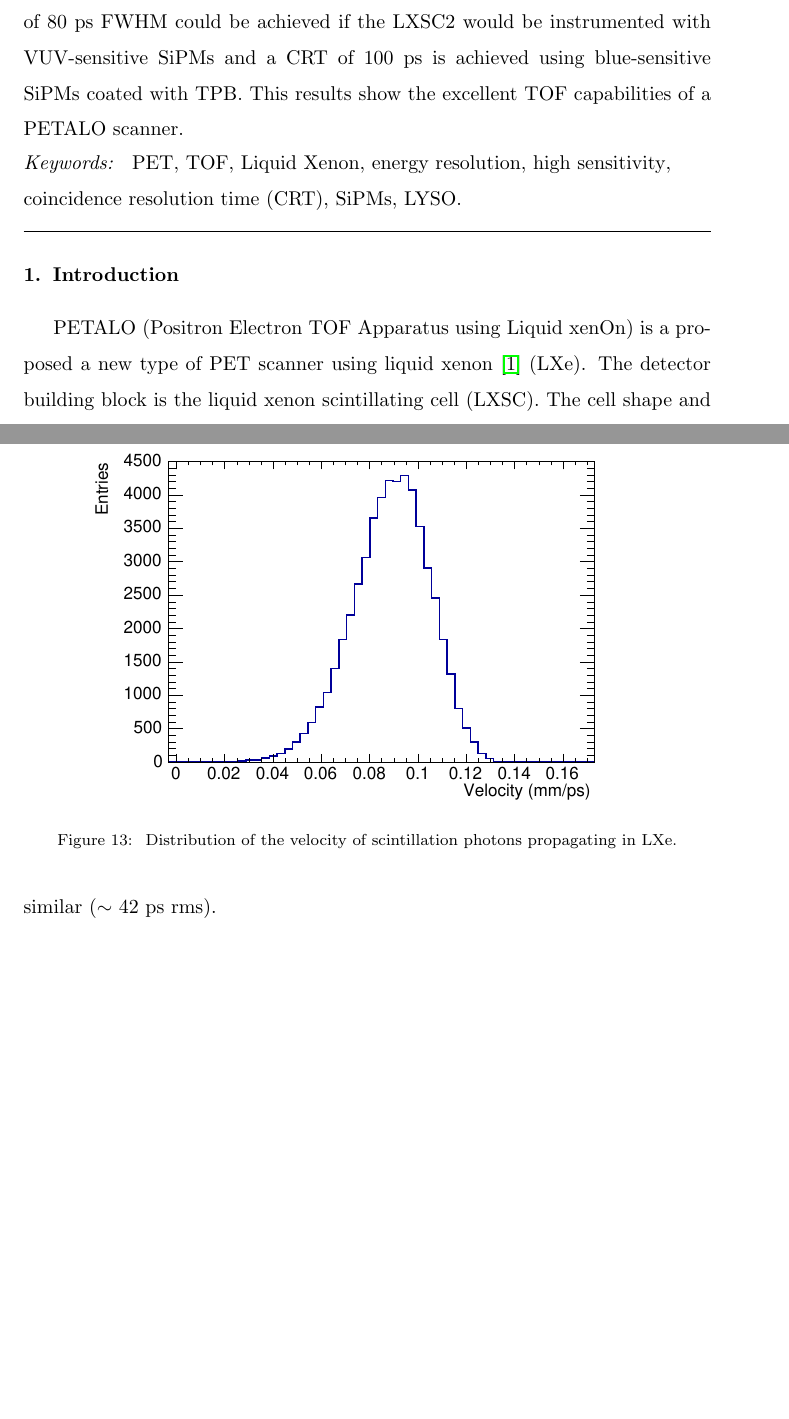
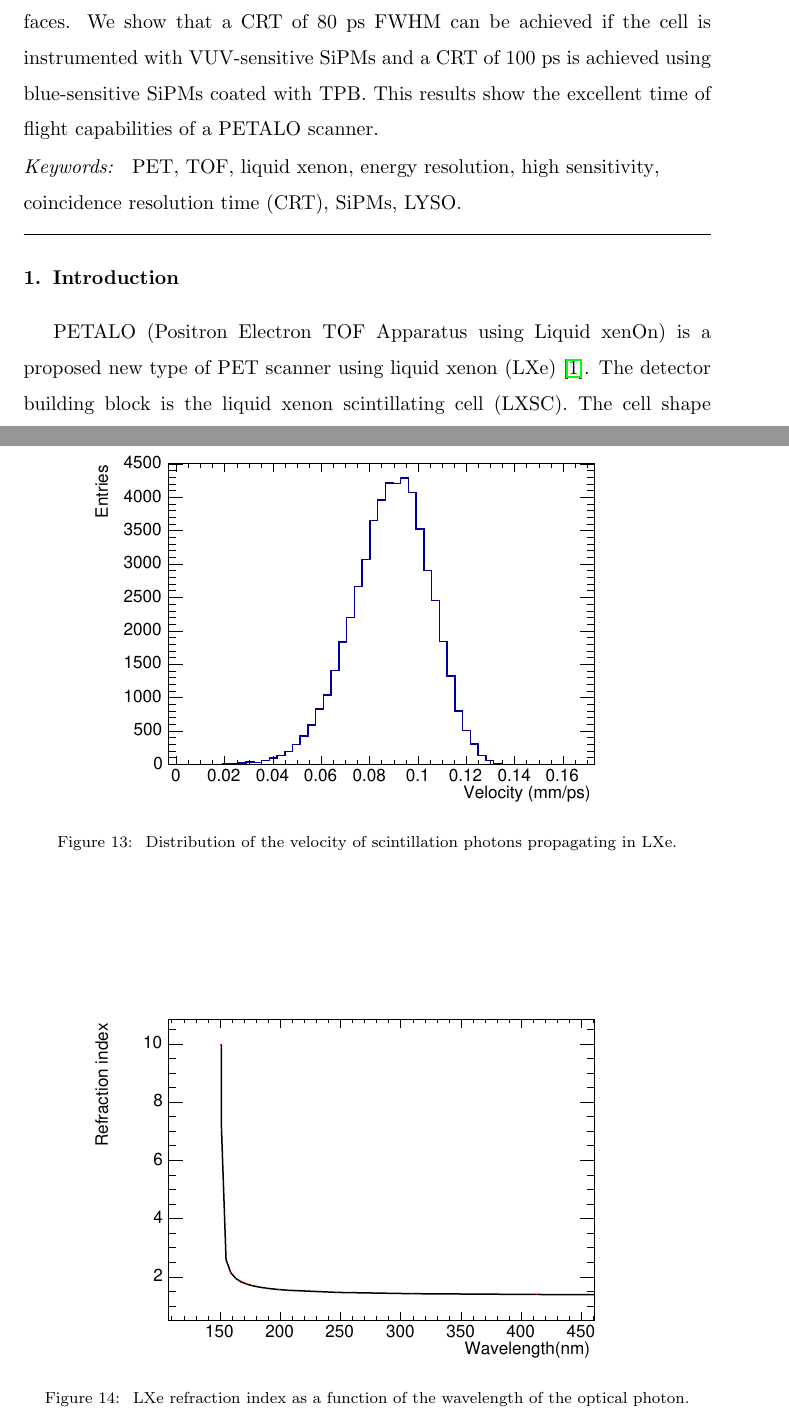
Before and after one commit to jjgomezcadenas/Papers2016, a LaTeX paper (TOFPetalo/PetaloTOF.tex): two parts of pages 2 and 23 of 26, joined at a grey line, cut at the place of the change, the shorter picture padded with empty space. Compiled offline with pdfLaTeX.

Commit message:
Eliminating acronyms from asbtract as much as possible

```diff
--- a/TOFPetalo/PetaloTOF.tex
+++ b/TOFPetalo/PetaloTOF.tex
@@ -2,6 +2,7 @@
 \usepackage{subfig}
 \usepackage{float} %Permite manejar/mover/partir mejor figuras y tablas
 \usepackage{lineno,hyperref}
+\usepackage[none]{hyphenat}
 \usepackage{eurosym}
 \modulolinenumbers[5]
 
@@ -72,10 +73,10 @@ PETALO (Positron Electron TOF Apparatus using Liquid xenOn) is a proposed new ty
 
 In this paper we present a Monte Carlo investigation of the CRT performance of a
-PETALO scanner based in the LXSC2 detection cell. We show that a CRT of 80 ps FWHM could be achieved if the LXSC2 would be instrumented with VUV-sensitive SiPMs and a CRT of 100 ps is achieved using blue-sensitive SiPMs coated with TPB. This results show the excellent TOF capabilities of a PETALO scanner.
+PETALO scanner based in a liquid xenon detection cell with two instrumented faces. We show that a CRT of 80 ps FWHM can be achieved if the cell is instrumented with VUV-sensitive SiPMs and a CRT of 100 ps is achieved using blue-sensitive SiPMs coated with TPB. This results show the excellent time of flight capabilities of a PETALO scanner.
  \end{abstract}
 
 \begin{keyword}
-PET \sep TOF \sep Liquid Xenon \sep energy resolution \sep
+PET \sep TOF \sep liquid xenon \sep energy resolution \sep
  high sensitivity \sep coincidence resolution time (CRT) \sep SiPMs \sep LYSO.
 \end{keyword}
 
@@ -86,7 +87,7 @@ PET \sep TOF \sep Liquid Xenon \sep energy resolution \sep
 
 \section{Introduction}
 
-PETALO (Positron Electron TOF Apparatus using Liquid xenOn) is a proposed a new type of PET scanner using liquid xenon \cite{Petalo2015} (LXe). The detector building block is the liquid xenon scintillating cell (LXSC). The cell shape and dimensions can be optimised depending on the intended application. In particular the LXSC2 is a box in which two faces are covered by silicon photomultipliers and the others by a reflecting material such as Teflon. The SiPMs can be VUV sensitive or, alternatively, be coated with a wavelength shifter such as tetraphenyl butadiene (TPB).  They are read out by ASICs optimized for excellent timing resolution. PETALO is a compact, homogenous and highly efficient detector which shares many of the desirable properties of monolithic crystals, with the added advantage of high yield and fast scintillation offered by liquid xenon, low noise due to cryogenic operations which virtually eliminates the SiPMs dark current and the potential of low cost.
+PETALO (Positron Electron TOF Apparatus using Liquid xenOn) is a proposed new type of PET scanner using liquid xenon (LXe) \cite{Petalo2015}. The detector building block is the liquid xenon scintillating cell (LXSC). The cell shape and dimensions can be optimised depending on the intended application. In particular the LXSC2 is a box in which two faces are covered by silicon photomultipliers and the others by a reflecting material such as Teflon. The SiPMs can be VUV sensitive or, alternatively, be coated with a wavelength shifter such as tetraphenyl butadiene (TPB).  They are read out by ASICs optimized for excellent timing resolution. PETALO is a compact, homogenous and highly efficient detector which shares many of the desirable properties of monolithic crystals, with the added advantage of high yield and fast scintillation offered by liquid xenon, low noise due to cryogenic operations which virtually eliminates the SiPMs dark current and the potential of low cost.
 
 The energy and spatial resolution of a PETALO scanner based in LXSC2 cells equipped with 6 mm SiPMs coated with TPB was investigated in \cite{Petalo2015}. The expected energy resolution was found to be 12 \% FWHM (dominated by intrinsic fluctuations in xenon). The expected spatial resolution in the three coordinates is 2 mm FWHM. These results are  comparable to those achieved by monolithic LYSO crystals using a much finer segmentation
 (see, for example, ref.~\cite{VanDamm2011}).
@@ -398,7 +399,13 @@ by a factor of 0.75 (improving fro 40 to 30 ps rms in the case of VUV sensitive
 	\caption{\label{fig.vLXe} Distribution of the velocity of scintillation photons propagating in LXe.}
 \end{figure}
 
-  Next we introduce the fact that scintillation in LXe is not monochromatic but emitted with the spectrum shown in Figure \ref{fig.spectrumLXe}. On the other hand, the refraction index in xenon is a function of the wavelength, as shown in Figure YY. This implies that the VUV photons propagate with different velocities depending of their wavelength, as shown in Figure \ref{fig.vLXe}. To take into account this effect, one must use the average group velocity of the photons instead of the constant term $n/c$
+\begin{figure}[!bhtp]
+	\centering
+	\includegraphics[scale=0.5]{../img/LXe_n_lambda.pdf}
+	\caption{\label{fig.nlambda} LXe refraction index as a function of the wavelength of the optical photon.}
+\end{figure}
+
+  Next we introduce the fact that scintillation in LXe is not monochromatic but emitted with the spectrum shown in Figure \ref{fig.spectrumLXe}. On the other hand, the refraction index in xenon is a function of the wavelength, as shown in Figure \ref{fig.nlambda}. This implies that the VUV photons propagate with different velocities depending of their wavelength, as shown in Figure \ref{fig.vLXe}. To take into account this effect, one must use the average group velocity of the photons instead of the constant term $n/c$
 in equation \ref{eq.CRT}. This introduces an extra smearing, due to the spread of the average velocity. The effect worsens slightly the CRT of the VUV sensitive SiPMs, resulting in a value of about 35 ps rms for a PDE of 15 \%, but is negligible in the case of TPB coated SiPMs where the CRT is still 43 ps for a PDE of 50\%. The corresponding value for LYSO and 50\% PDE is similar ($\sim$ 42 ps rms).
 
   \subsection*{Including the effect of the overall syncronization}
```
Also changed, not shown: TOFPetalo/PetaloTOF.tex (6 more changed lines).
